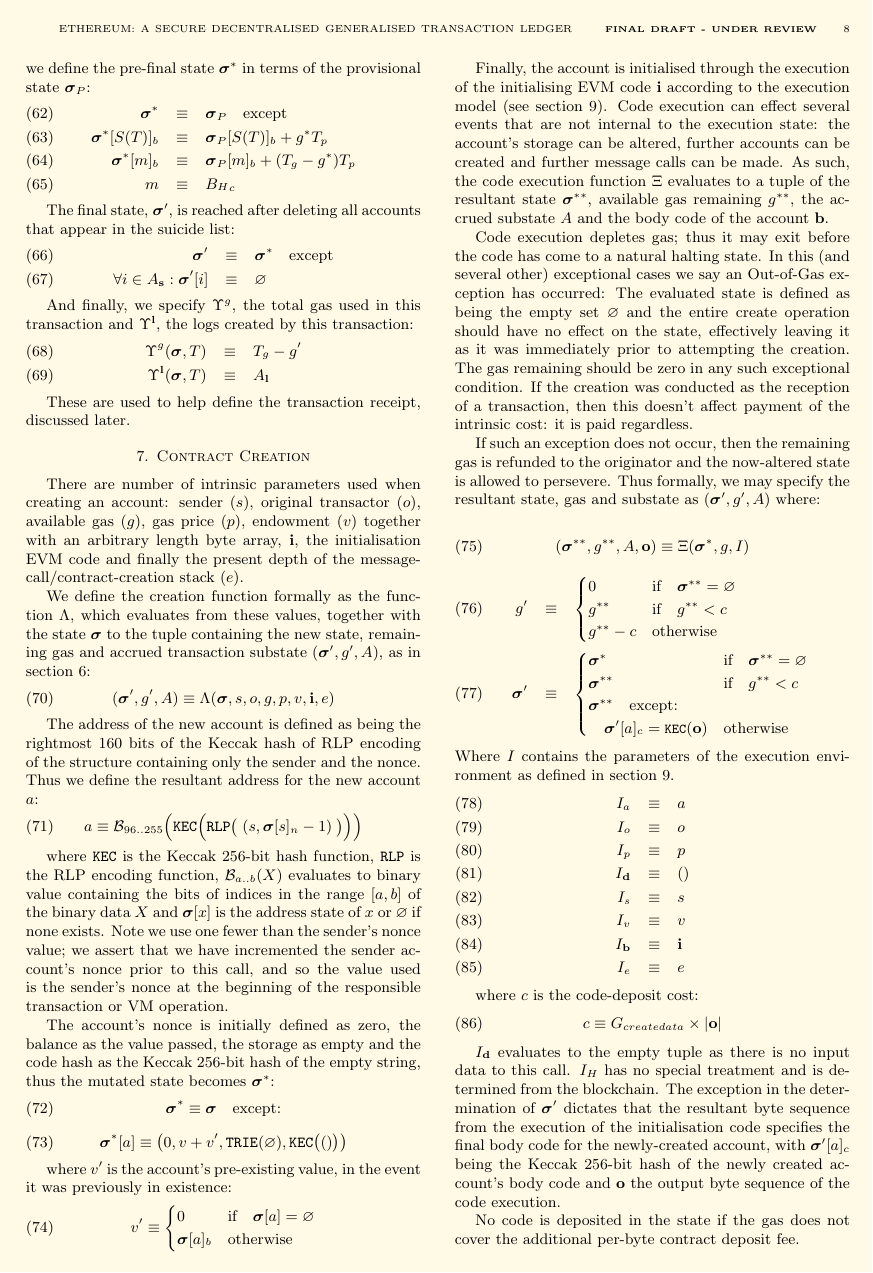
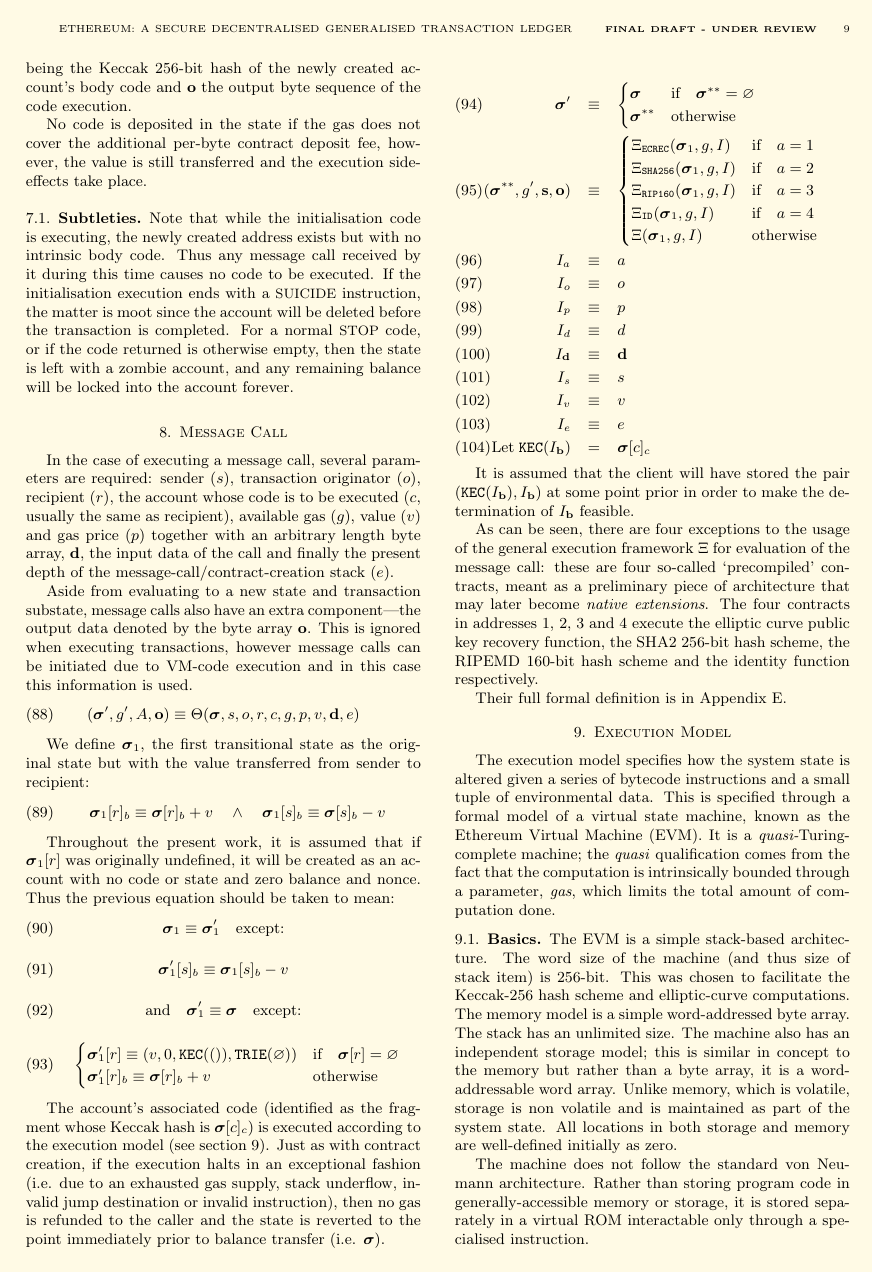
Before and after one commit to ethereum/yellowpaper, a LaTeX paper (Paper.tex): page 8 of 30 before the commit and page 9 of 29 after it. Compiled offline with pdfLaTeX.

Commit message:
Balance transfer reversion on failed execution.

```diff
--- a/Paper.tex
+++ b/Paper.tex
@@ -623,10 +623,7 @@
 
 where $\mathtt{\tiny KEC}$ is the Keccak 256-bit hash function, $\mathtt{\tiny RLP}$ is the RLP encoding function, $\mathcal{B}_{a..b}(X)$ evaluates to binary value containing the bits of indices in the range $[a, b]$ of the binary data $X$ and $\boldsymbol{\sigma}[x]$ is the address state of $x$ or $\varnothing$ if none exists. Note we use one fewer than the sender's nonce value; we assert that we have incremented the sender account's nonce prior to this call, and so the value used is the sender's nonce at the beginning of the responsible transaction or VM operation.
 
-The account's nonce is initially defined as zero, the balance as the value passed, the storage as empty and the code hash as the Keccak 256-bit hash of the empty string, thus the mutated state becomes $\boldsymbol{\sigma}^*$:
+The account's nonce is initially defined as zero, the balance as the value passed, the storage as empty and the code hash as the Keccak 256-bit hash of the empty string; the sender's balance is also reduced by the value passed. Thus the mutated state becomes $\boldsymbol{\sigma}^*$:
 \begin{equation}
 \boldsymbol{\sigma}^* \equiv \boldsymbol{\sigma} \quad \text{except:}
 \end{equation}
-\begin{equation}
-\boldsymbol{\sigma}^*[a] \equiv \big( 0, v + v', \mathtt{\tiny TRIE}(\varnothing), \mathtt{\tiny KEC}\big(()\big) \big)
-\end{equation}
@@ -682,7 +683,7 @@
 
 $I_\mathbf{d}$ evaluates to the empty tuple as there is no input data to this call. $I_H$ has no special treatment and is determined from the blockchain. The exception in the determination of $\boldsymbol{\sigma}'$ dictates that the resultant byte sequence from the execution of the initialisation code specifies the final body code for the newly-created account, with $\boldsymbol{\sigma}'[a]_c$ being the Keccak 256-bit hash of the newly created account's body code and $\mathbf{o}$ the output byte sequence of the code execution.
 
-No code is deposited in the state if the gas does not cover the additional per-byte contract deposit fee.
+No code is deposited in the state if the gas does not cover the additional per-byte contract deposit fee, however, the value is still transferred and the execution side-effects take place.
 
 \subsection{Subtleties}
 Note that while the initialisation code is executing, the newly created address exists but with no intrinsic body code. Thus any message call received by it during this time causes no code to be executed. If the initialisation execution ends with a {\small SUICIDE} instruction, the matter is moot since the account will be deleted before the transaction is completed. For a normal {\small STOP} code, or if the code returned is otherwise empty, then the state is left with a zombie account, and any remaining balance will be locked into the account forever.
@@ -695,3 +696,6 @@
 (\boldsymbol{\sigma}', g', A, \mathbf{o}) \equiv \Theta(\boldsymbol{\sigma}, s, o, r, c, g, p, v, \mathbf{d}, e)
 \end{equation}
 
+We define $\boldsymbol{\sigma}_1$, the first transitional state as the original state but with the value transferred from sender to recipient:
+\begin{equation}
+\boldsymbol{\sigma}_1[r]_b \equiv \boldsymbol{\sigma}[r]_b + v \quad\wedge\quad \boldsymbol{\sigma}_1[s]_b \equiv \boldsymbol{\sigma}[s]_b - v
@@ -702,7 +703,19 @@
 
 Throughout the present work, it is assumed that if $\boldsymbol{\sigma}_1[r]$ was originally undefined, it will be created as an account with no code or state and zero balance and nonce. Thus the previous equation should be taken to mean:
 \begin{equation}
-\boldsymbol{\sigma}_1 \equiv \boldsymbol{\sigma} \quad \text{except:} \\
+\boldsymbol{\sigma}_1 \equiv \boldsymbol{\sigma}_1' \quad \text{except:} \\
+\end{equation}
+\begin{equation}
+\boldsymbol{\sigma}_1'[s]_b \equiv \boldsymbol{\sigma}_1[s]_b - v
+\end{equation}
+\begin{equation}
+\text{and}\quad \boldsymbol{\sigma}_1' \equiv \boldsymbol{\sigma} \quad \text{except:} \\
 \end{equation}
 \begin{equation}
 \begin{cases}
+\boldsymbol{\sigma}_1'[r] \equiv (v, 0, \mathtt{\tiny KEC}(()), \mathtt{\tiny TRIE}(\varnothing)) & \text{if} \quad \boldsymbol{\sigma}[r] = \varnothing \\
+\boldsymbol{\sigma}_1'[r]_b \equiv \boldsymbol{\sigma}[r]_b + v & \text{otherwise}
+\end{cases}
+\end{equation}
+
+The account's associated code (identified as the fragment whose Keccak hash is $\boldsymbol{\sigma}[c]_c$) is executed according to the execution model (see section \ref{ch:model}). Just as with contract creation, if the execution halts in an exceptional fashion (i.e. due to an exhausted gas supply, stack underflow, invalid jump destination or invalid instruction), then no gas is refunded to the caller and the state is reverted to the point immediately prior to balance transfer (i.e. $\boldsymbol{\sigma}$).
@@ -715,7 +722,7 @@
 
 \begin{eqnarray}
 \boldsymbol{\sigma}' & \equiv & \begin{cases}
-\boldsymbol{\sigma}_1 & \text{if} \quad \boldsymbol{\sigma}^{**} = \varnothing \\
+\boldsymbol{\sigma} & \text{if} \quad \boldsymbol{\sigma}^{**} = \varnothing \\
 \boldsymbol{\sigma}^{**} & \text{otherwise}
 \end{cases} \\
 (\boldsymbol{\sigma}^{**}, g', \mathbf{s}, \mathbf{o}) & \equiv & \begin{cases}
```
Also changed, not shown: Paper.tex (22 more changed lines).
